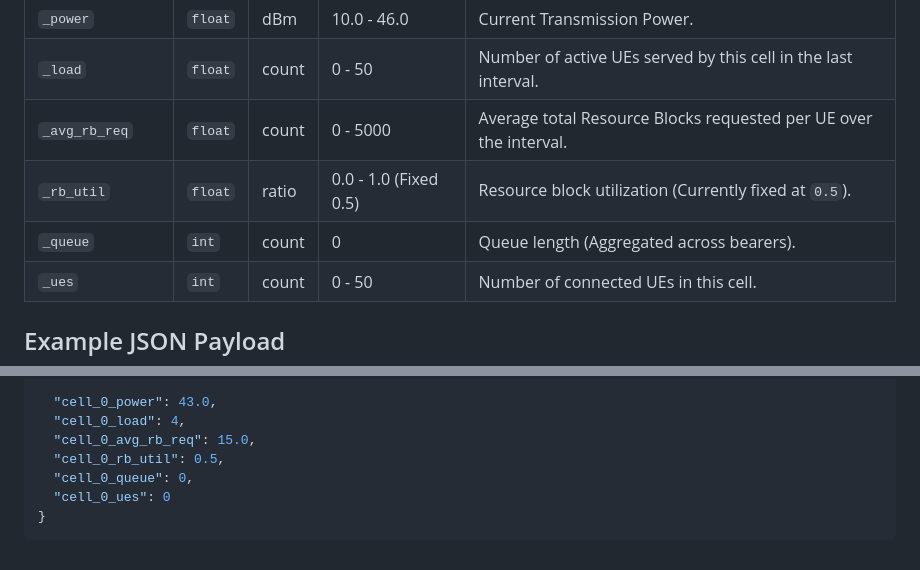
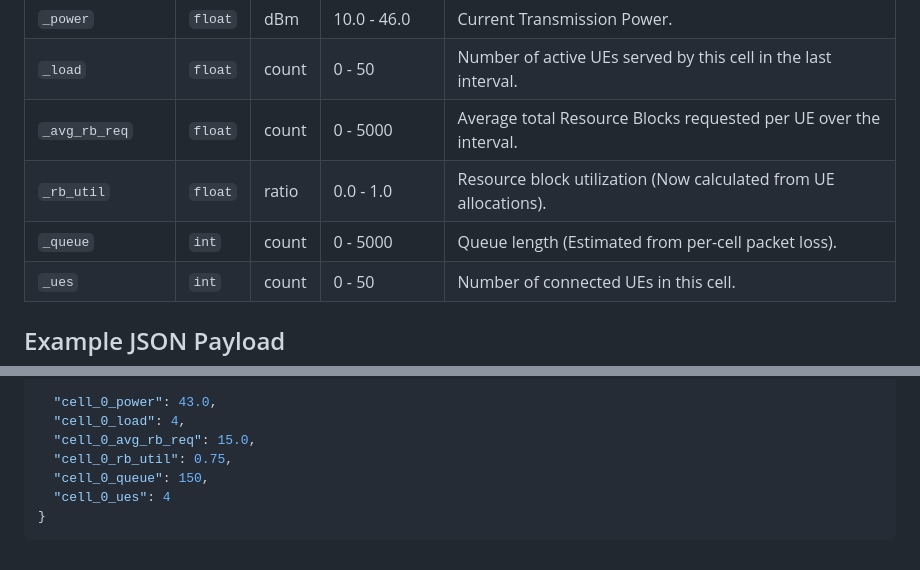
Before and after one commit to ishreyanshkumar/Radio-Cortex, a Markdown page: KPM_REFERENCE.md, 2 parts joined by grey strips. GitHub-like rendering.

````diff
--- a/KPM_REFERENCE.md
+++ b/KPM_REFERENCE.md
@@ -41,8 +41,8 @@ For each Cell/eNodeB, keys are formatted as `cell_{id}_{metric}`.
 | `_power` | `float` | dBm | 10.0 - 46.0 | Current Transmission Power. |
 | `_load` | `float` | count | 0 - 50 | Number of active UEs served by this cell in the last interval. |
 | `_avg_rb_req` | `float` | count | 0 - 5000 | Average total Resource Blocks requested per UE over the interval. |
-| `_rb_util` | `float` | ratio | 0.0 - 1.0 (Fixed 0.5) | Resource block utilization (Currently fixed at `0.5`). |
-| `_queue` | `int` | count | 0 | Queue length (Aggregated across bearers). |
+| `_rb_util` | `float` | ratio | 0.0 - 1.0 | Resource block utilization (Now calculated from UE allocations). |
+| `_queue` | `int` | count | 0 - 5000 | Queue length (Estimated from per-cell packet loss). |
 | `_ues` | `int` | count | 0 - 50 | Number of connected UEs in this cell. |
 
 ## Example JSON Payload
@@ -69,8 +69,8 @@ For each Cell/eNodeB, keys are formatted as `cell_{id}_{metric}`.
   "cell_0_power": 43.0,
   "cell_0_load": 4,
   "cell_0_avg_rb_req": 15.0,
-  "cell_0_rb_util": 0.5,
-  "cell_0_queue": 0,
-  "cell_0_ues": 0
+  "cell_0_rb_util": 0.75,
+  "cell_0_queue": 150,
+  "cell_0_ues": 4
 }
 ```
````
Also changed, not shown: README.md (+17 -9 lines).
